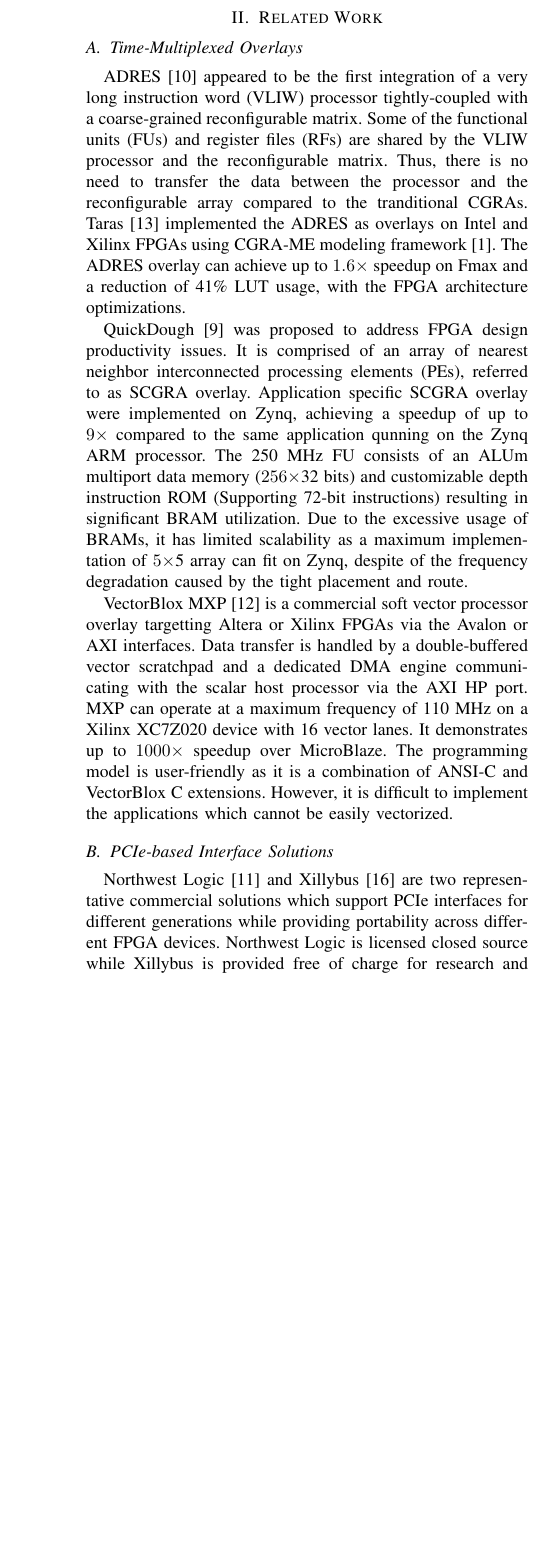
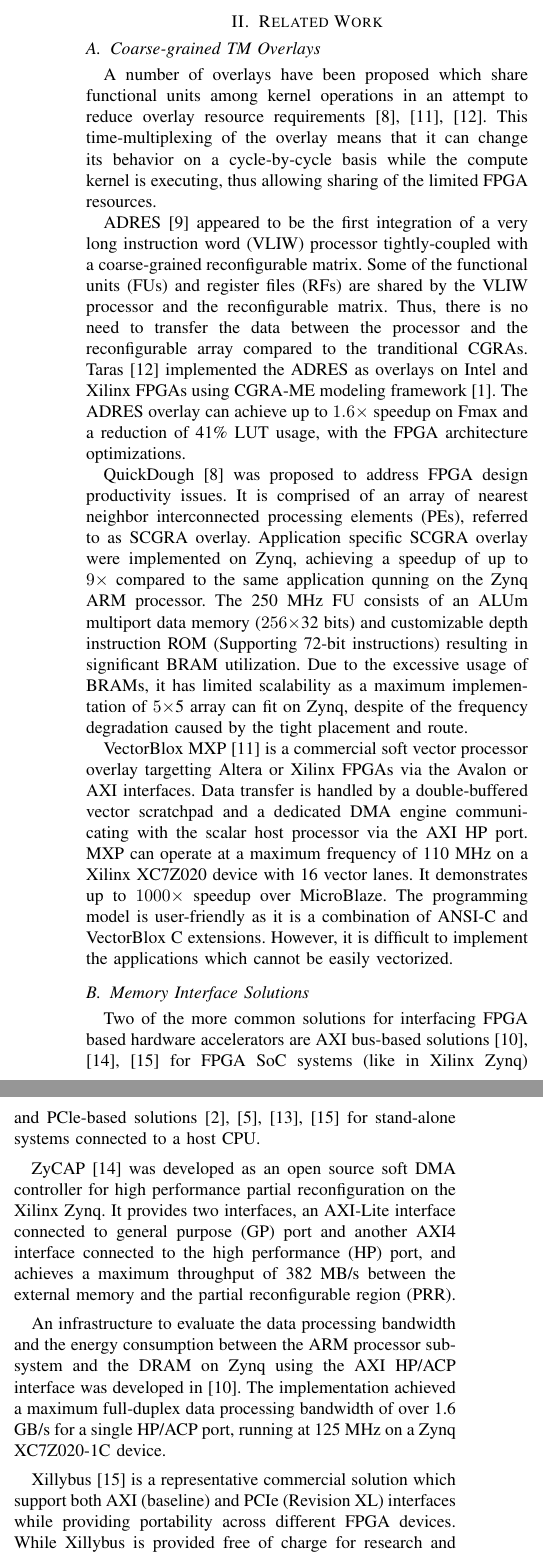
Before and after one commit to louislxw/ASP-DAC, a LaTeX paper (main.tex, which reads Files/2_related_work.tex): part of one column of page 2 of 8 before the commit and two parts of the columns of page 2 of 8 after it, the two joined at a grey line, cut so that both start at the same text, the shorter picture padded with empty space. Compiled offline with pdfLaTeX; a missing font is replaced by an installed copy or a similar font; a LaTeX package or settings file that is missing is left out.

Commit message:
Update section 2 and minor changes to section 1

```diff
--- a/Files/2_related_work.tex
+++ b/Files/2_related_work.tex
@@ -3,7 +3,9 @@
 
 %Typical PCIe-based solutions for interfacing FPGA based hardware accelerators can be found from~\cite{xillybus2018, vipin2014dyract, gong2014efficient, de2016fflink, jacobsen2015riffa}. Most of them achieves high bandwidth close to theoretical maximum.
 
-\subsection{Time-Multiplexed Overlays}
+\subsection{Coarse-grained TM Overlays}
+A number of overlays have been proposed which share functional units among kernel operations in an attempt to reduce overlay resource requirements~\cite{severance2013embedded, liu2015quickdough, taras2019impact}.
+This time-multiplexing of the overlay means that it can change its behavior on a cycle-by-cycle basis while the compute kernel is executing, thus allowing sharing of the limited FPGA resources.
 
 ADRES~\cite{mei2003adres} appeared to be the first integration of a very long instruction word (VLIW) processor tightly-coupled with a coarse-grained reconfigurable matrix.
 Some of the functional units (FUs) and register files (RFs) are shared by the VLIW processor and the reconfigurable matrix.
@@ -27,17 +29,29 @@ The programming model is user-friendly as it is a combination of ANSI-C and Vect
 However, it is difficult to implement the applications which cannot be easily vectorized.
 
 
-\subsection{PCIe-based Interface Solutions}
-Northwest Logic~\cite{nwlogic2018} and Xillybus~\cite{xillybus2018} are two representative commercial solutions which support PCIe interfaces for different generations while providing portability across different FPGA devices.
-Northwest Logic is licensed closed source while Xillybus is provided free of charge for research and teaching purposes.
-Xillybus users have full access to customize the complete Xillybus project, including the hardware design, the device driver and the software applications, with good documentation provided.
-The latest version (Revision XL) of Xillybus  can achieve a maximum data rate of around 3.5 GB/s for Gen2x8 and Gen3x4 PCIe interfaces.
+\subsection{Memory Interface Solutions}
+Two of the more common solutions for interfacing FPGA based hardware accelerators are AXI bus-based solutions~\cite{vipin2014zycap, sadri2013energy, xillybus2018} for FPGA SoC systems (like in Xilinx Zynq) and PCle-based solutions~\cite{xillybus2018, vipin2014dyract, gong2014efficient, jacobsen2015riffa} for stand-alone systems connected to a host CPU.
 
-In addition to these commercial solutions, there are a number of academic PCIe-based solutions, such as DyRACT~\cite{vipin2014dyract} and EPEE~\cite{gong2014efficient}.
+ZyCAP~\cite{vipin2014zycap} was developed as an open source soft DMA controller for high performance partial reconfiguration on the Xilinx Zynq.
+It provides two interfaces, an AXI-Lite interface connected to general purpose (GP) port and another AXI4 interface connected to the high performance (HP) port, and achieves a maximum throughput of 382 MB/s between the external memory and the partial reconfigurable region (PRR).
+
+An infrastructure to evaluate the data processing bandwidth and the energy consumption between the ARM processor sub-system and the DRAM on Zynq using the AXI HP/ACP interface was developed in~\cite{sadri2013energy}.
+The implementation achieved a maximum full-duplex data processing bandwidth of over 1.6 GB/s for a single HP/ACP port, running at 125 MHz on a Zynq XC7Z020-1C device.
+
+%Xillybus~\cite{xillybus2018} is a commercial solution which provides a very simple abstraction of the AXI ACP interface for the Zynq device.
+%It is consists of a loopback demo hardware design with a full Linux distribution running on the ARM processor.
+%Xillybus can achieve a maximum data rate of around 300 MB/s running at 100 MHz on a Zynq-based ZedBoard.
+
+
+%Northwest Logic~\cite{nwlogic2018} and
+Xillybus~\cite{xillybus2018} is a representative commercial solution which support both AXI (baseline) and PCIe (Revision XL) interfaces while providing portability across different FPGA devices.
+%Northwest Logic is licensed closed source
+While Xillybus is provided free of charge for research and teaching purposes, users have full access to customize the complete Xillybus project, including the hardware design, the device driver and the software applications, with good documentation provided.
+The baseline Xillybus has a data rate of $\sim$300 MB/s running at 100 MHz on a Zynq-based ZedBoard, while a maximum data rate of $\sim$3.5 GB/s for Gen2x8 PCIe interface is achieved by Revision XL.
+
+There are a number of academic PCIe-based solutions, such as DyRACT~\cite{vipin2014dyract} and EPEE~\cite{gong2014efficient}.
 DyRACT mainly focuses on dynamic partial reconfiguration over the PCIe Gen2x4 interface, along with a configuration controller and clock management, while EPEE was developed as a general purpose PCIe communication library, targeting a wide range of FPGA devices.
-
 RIFFA~\cite{jacobsen2015riffa} is an open source reusable framework for the integration of FPGA accelerators with workstations supporting PCIe Gen 2 and Gen3 protocols.
 A scatter-gather DMA-based design bridges the vendor-specific PCIe Endpoint core and multiple communication channels for user defined IP cores.
 The latest release of RIFFA (version 2.2.2) achieves a unidirectional maximum bandwidth of 3.6 GB/s for the Gen2x8 configuration on the Xilinx VC707 platform and 3.5 GB/s for the Gen3x4 configuration on the Terasic DE5-Net.
 
-Other recent solutions include ffLink~\cite{de2016fflink} and JetStream~\cite{vesper2016jetstream}.
@@ -51,7 +66,7 @@ However, poor documentation and tool compatibility issues limit its use.
 Though TM overlays have shown great potential to impove the FPGA design productivity, few of them have been developed as full accelerator systems except for the existing work investivated above.
 The PCIe-based memory soluctions provides a perfect bridge between the host processor and the FPGA-based accelerators, for their high bandwidth and low latency.
 Among the existing implementations, Xillybus, RIFFA, and DyRACT appear to be the most promising solutions due to their availability, ease-of-use and portability.
-In subsequent sections we develop high performance overlay-based accelerators designs using these solutions and then compare their performance and area overhead.
+In subsequent sections we develop high performance overlay-based accelerators designs using these solutions and analyse the overlay capabilities with different memory interfaces.
 
 
 \begin{comment}
```
Also changed, not shown: Files/1_introduction.tex (+1 -1 lines), main.tex (+4 -5 lines), main.pdf, Files/2_related_work.tex (9 more changed lines).
